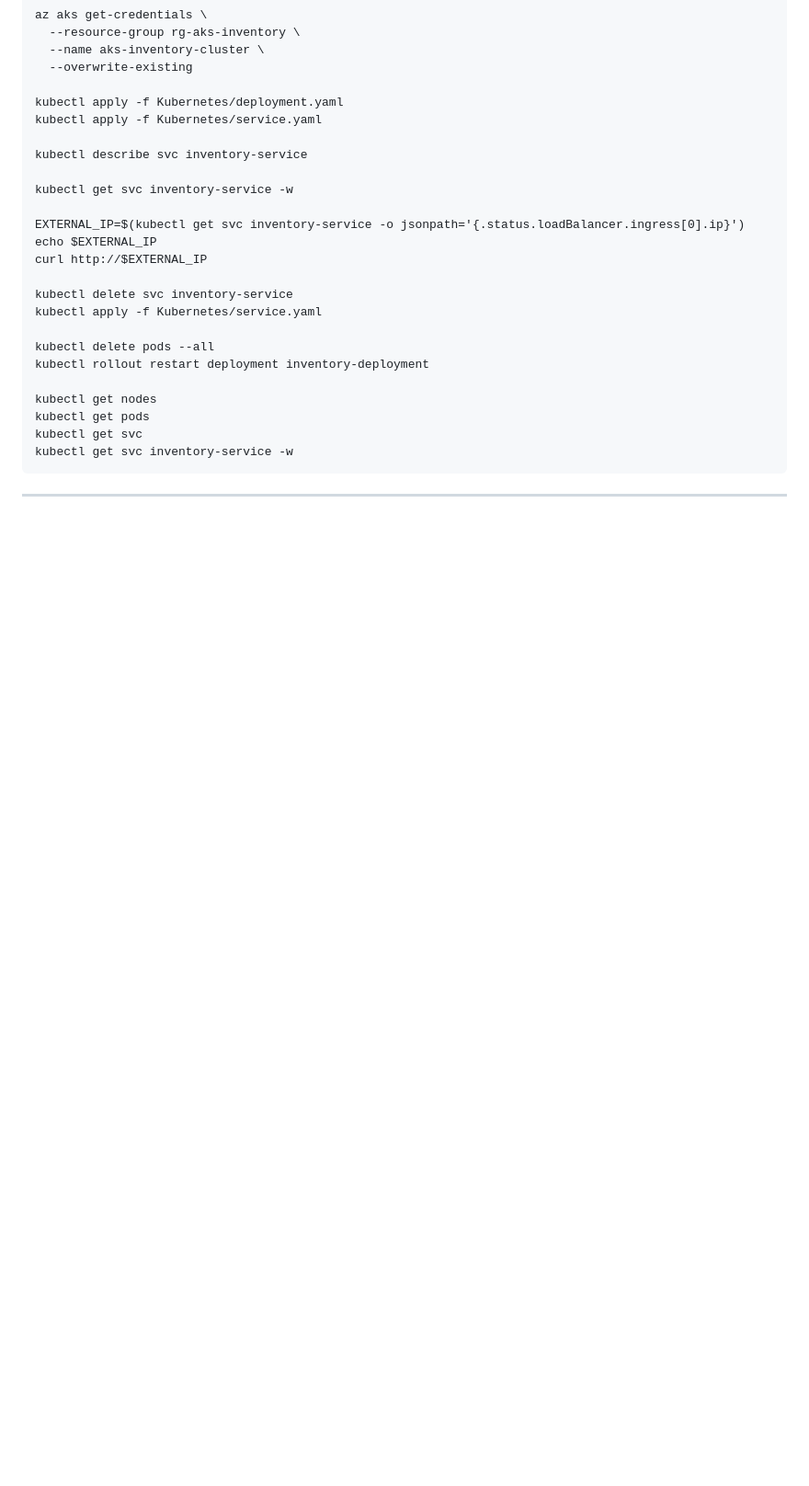
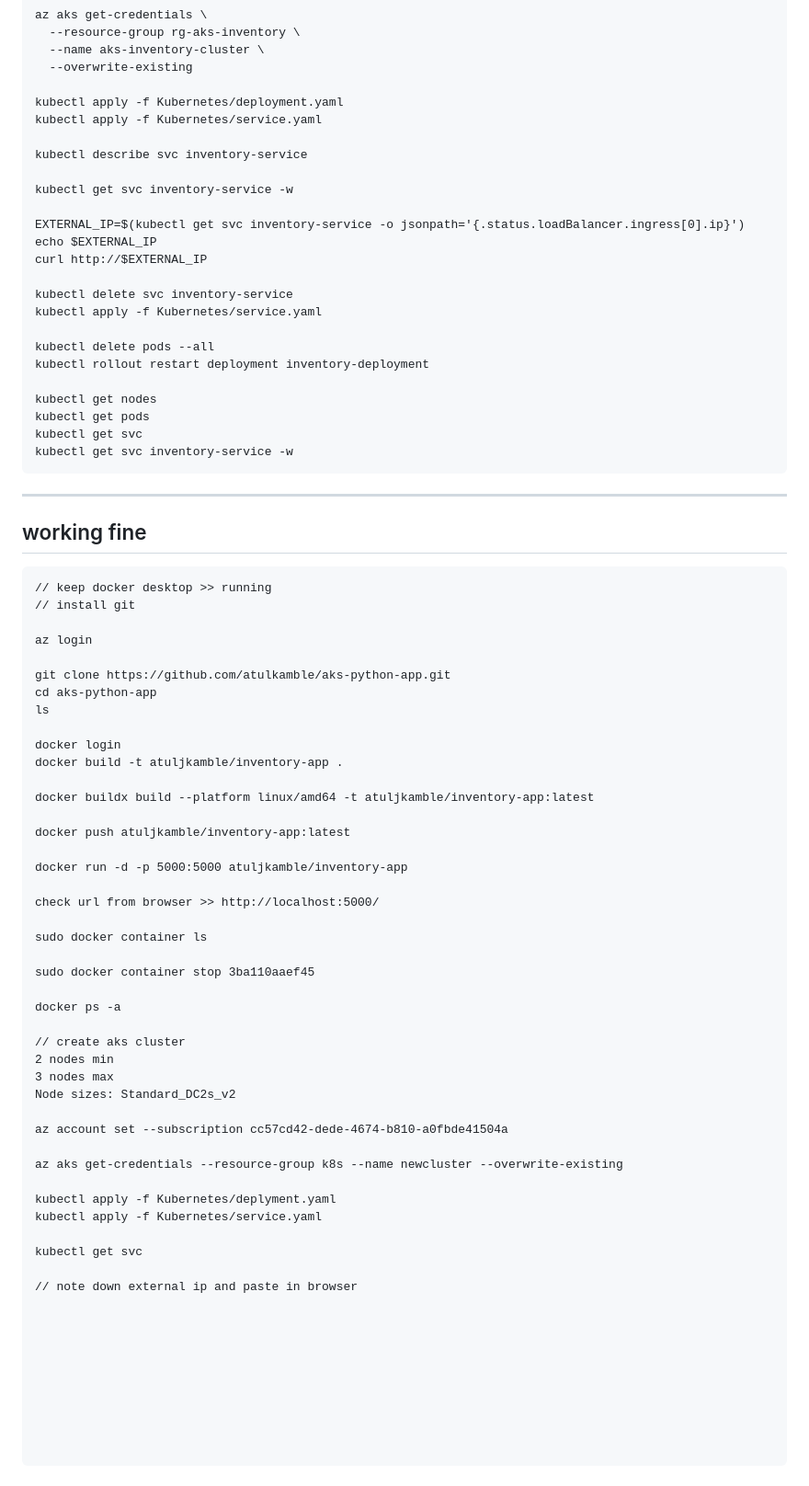
Before and after one commit to atulkamble/aks-python-app, a Markdown page: README.md, the part around the change. Shown: that part at 92% size. Rendered like a GitHub page; blank space fills up the shorter version.

````diff
--- a/README.md
+++ b/README.md
@@ -483,3 +483,59 @@ kubectl get svc inventory-service -w
 ```
 
 ---
+
+
+## working fine
+
+```
+// keep docker desktop >> running
+// install git
+
+az login
+
+git clone https://github.com/atulkamble/aks-python-app.git
+cd aks-python-app
+ls
+
+docker login
+docker build -t atuljkamble/inventory-app .
+
+docker buildx build --platform linux/amd64 -t atuljkamble/inventory-app:latest
+
+docker push atuljkamble/inventory-app:latest
+
+docker run -d -p 5000:5000 atuljkamble/inventory-app
+
+check url from browser >> http://localhost:5000/
+
+sudo docker container ls
+
+sudo docker container stop 3ba110aaef45
+
+docker ps -a
+
+// create aks cluster
+2 nodes min
+3 nodes max
+Node sizes: Standard_DC2s_v2
+
+az account set --subscription cc57cd42-dede-4674-b810-a0fbde41504a
+
+az aks get-credentials --resource-group k8s --name newcluster --overwrite-existing
+
+kubectl apply -f Kubernetes/deplyment.yaml
+kubectl apply -f Kubernetes/service.yaml
+
+kubectl get svc
+
+// note down external ip and paste in browser
+
+
+
+
+
+
+
+
+
+```
````
